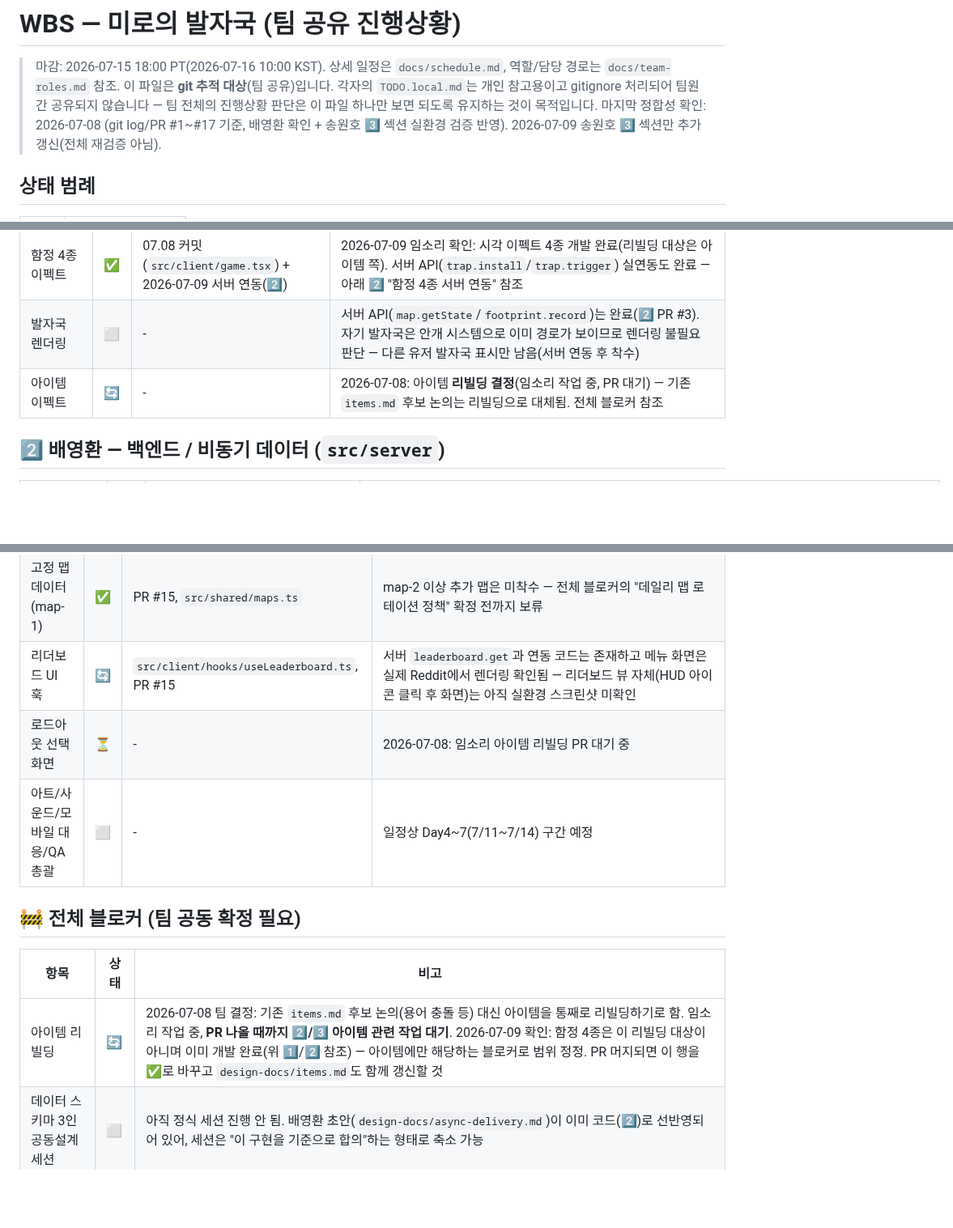
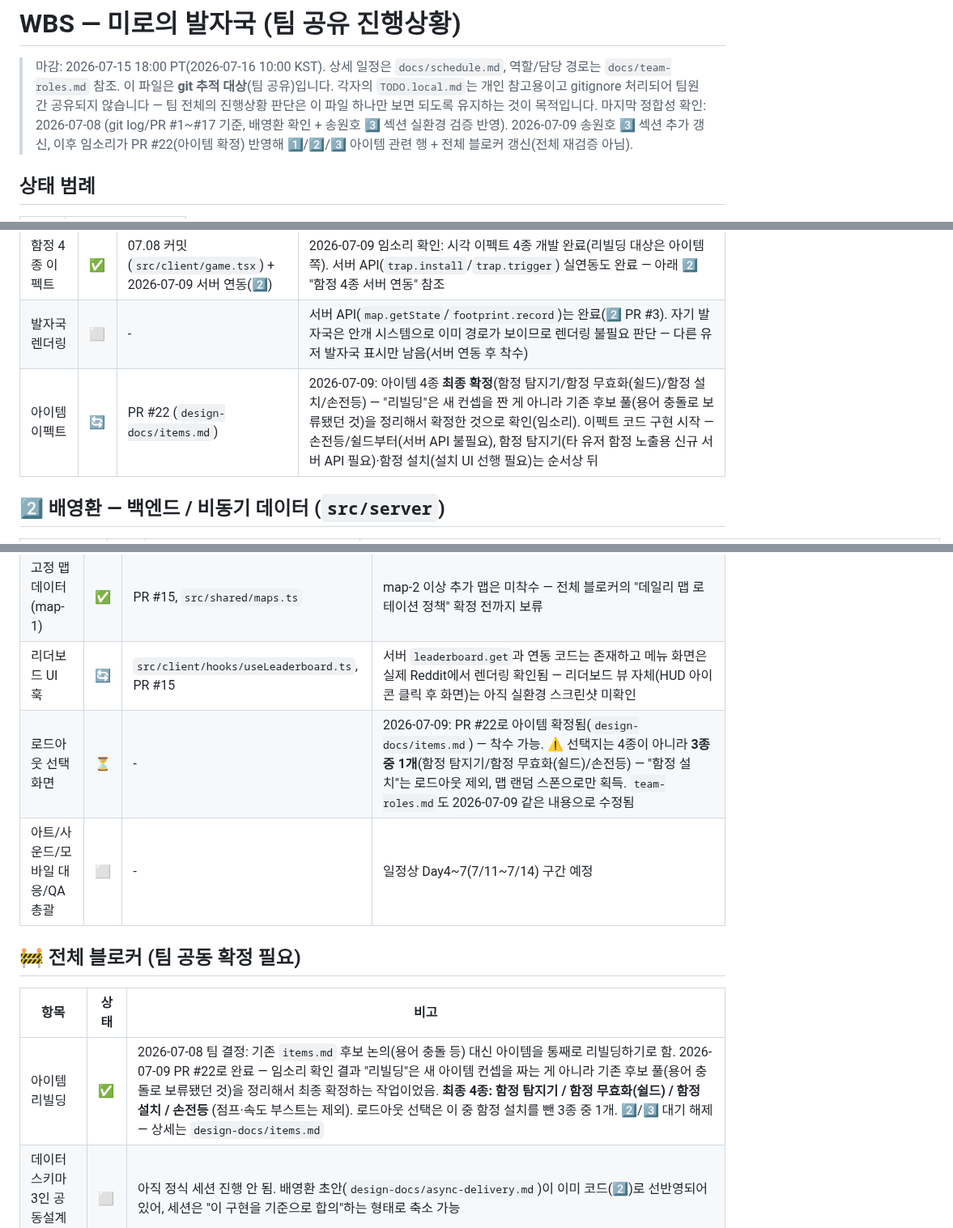
Before and after one commit to BaeYoungHwan/Reddit_ForEnjoy, a Markdown page: docs/wbs.md, 3 parts joined by grey strips. Shown at 81% size. Drawn GitHub-style; blank space fills up the shorter version.

Commit message:
260709 docs: PR #22 리뷰 반영 — wbs.md 아이템 리빌딩 완료 처리 + team-roles.md 로드아웃 종수 정정
merge 담당자 리뷰(PR #22)에서 지적된 두 가지 반영:

1. docs/wbs.md 미갱신 문제
   - wbs.md 57행("아이템 리빌딩")이 "PR 나올 때까지 배영환/송원호
     아이템 관련 작업 대기, PR 머지되면 이 행 갱신"이라고 명시하고
     있었는데, PR #22(items.md/traps.md 확정)에서 wbs.md를 같이
     갱신하지 않아 팀이 확정 사실을 모르고 계속 대기하게 되는 문제였음
   - "리빌딩"이 새 아이템 컨셉을 짜는 작업이 아니라, 기존 후보 풀
     (용어 충돌로 보류됐던 것)을 정리해서 최종 확정하는 작업이었음을
     확인(임소리) — PR #22가 그 리빌딩 결과물이 맞음
   - 전체 블로커(57행) 🔄 → ✅ 처리, 최종 4종(함정 탐지기/함정
     무효화(쉴드)/함정 설치/손전등) 명시
   - 임소리 lane(26행): 아이템 이펙트 확정 반영, 코드 구현 착수
     순서(손전등/쉴드 먼저 — API 불필요, 함정 탐지기는 신규 서버 API
     필요, 함정 설치는 설치 UI 선행 필요) 기록
   - 배영환 lane(40행): "리빌딩 PR 대기" → "확정 완료, 착수 가능"으로
     변경 + 함정 탐지기 아이템이 필요로 하는 신규 API(타 유저 함정
     반경 내 공개)가 현재 trap.trigger의 오라클 방지 설계와 상충한다는
     점 미리 기록
   - 송원호 lane(50행): "리빌딩 PR 대기" → "확정 완료, 착수 가능"으로
     변경 + 로드아웃 선택지가 4종이 아니라 3종(함정 설치 제외)임을 명시

2. docs/team-roles.md와의 불일치(경미, 리뷰 지적)
   - 22행 송원호 담당 설명에 "로드아웃 선택 화면(4종 중 1개)"으로
     남아있던 걸 "3종 중 1개(함정 탐지기/함정 무효화(쉴드)/손전등,
     함정 설치는 선택지 제외)"로 정정

배영환/송원호 lane 및 team-roles.md의 송원호 담당 설명을 직접
수정했으므로, PR 리뷰어에 배영환·송원호 포함 필요(wbs.md 규칙 4,
team-roles.md 규칙 5).

코드 변경 없음

```diff
--- a/docs/wbs.md
+++ b/docs/wbs.md
@@ -2,7 +2,7 @@
 
 > 마감: 2026-07-15 18:00 PT(2026-07-16 10:00 KST). 상세 일정은 `docs/schedule.md`, 역할/담당 경로는 `docs/team-roles.md` 참조.
 > 이 파일은 **git 추적 대상**(팀 공유)입니다. 각자의 `TODO.local.md`는 개인 참고용이고 gitignore 처리되어 팀원 간 공유되지 않습니다 — 팀 전체의 진행상황 판단은 이 파일 하나만 보면 되도록 유지하는 것이 목적입니다.
-> 마지막 정합성 확인: 2026-07-08 (git log/PR #1~#17 기준, 배영환 확인 + 송원호 3️⃣ 섹션 실환경 검증 반영). 2026-07-09 송원호 3️⃣ 섹션만 추가 갱신(전체 재검증 아님).
+> 마지막 정합성 확인: 2026-07-08 (git log/PR #1~#17 기준, 배영환 확인 + 송원호 3️⃣ 섹션 실환경 검증 반영). 2026-07-09 송원호 3️⃣ 섹션 추가 갱신, 이후 임소리가 PR #22(아이템 확정) 반영해 1️⃣/2️⃣/3️⃣ 아이템 관련 행 + 전체 블로커 갱신(전체 재검증 아님).
 
 ## 상태 범례
 
@@ -23,7 +23,7 @@
 | 안개(블라인드) 시야 시스템 | ✅ | 07.08 커밋(`src/client/game.tsx`) | 스펙: `design-docs/vision-system.md`. hidden/explored/visible 3단계 + 시야 반경 가변(시야차단 함정 연동) |
 | 함정 4종 이펙트 | ✅ | 07.08 커밋(`src/client/game.tsx`) + 2026-07-09 서버 연동(2️⃣) | 2026-07-09 임소리 확인: 시각 이펙트 4종 개발 완료(리빌딩 대상은 아이템 쪽). 서버 API(`trap.install`/`trap.trigger`) 실연동도 완료 — 아래 2️⃣ "함정 4종 서버 연동" 참조 |
 | 발자국 렌더링 | ⬜ | - | 서버 API(`map.getState`/`footprint.record`)는 완료(2️⃣ PR #3). 자기 발자국은 안개 시스템으로 이미 경로가 보이므로 렌더링 불필요 판단 — 다른 유저 발자국 표시만 남음(서버 연동 후 착수) |
-| 아이템 이펙트 | 🔄 | - | 2026-07-08: 아이템 **리빌딩 결정**(임소리 작업 중, PR 대기) — 기존 `items.md` 후보 논의는 리빌딩으로 대체됨. 전체 블로커 참조 |
+| 아이템 이펙트 | 🔄 | PR #22 (`design-docs/items.md`) | 2026-07-09: 아이템 4종 **최종 확정**(함정 탐지기/함정 무효화(쉴드)/함정 설치/손전등) — "리빌딩"은 새 컨셉을 짠 게 아니라 기존 후보 풀(용어 충돌로 보류됐던 것)을 정리해서 확정한 것으로 확인(임소리). 이펙트 코드 구현 시작 — 손전등/쉴드부터(서버 API 불필요), 함정 탐지기(타 유저 함정 노출용 신규 서버 API 필요)·함정 설치(설치 UI 선행 필요)는 순서상 뒤 |
 
 ## 2️⃣ 배영환 — 백엔드 / 비동기 데이터 (`src/server`)
 
@@ -47,14 +47,14 @@
 | 스플래시/메인화면 UI | 🔄 | PR #15 (872386a), f52a9a0, 19782b8, `splash.tsx` | 2026-07-08 실제 `r/maze_footprints_dev`에서 스플래시 화면 렌더링 확인(스크린샷). 발자국 애니메이션이 JS `setInterval` 리마운트 방식이라 Devvit iframe에서 반복 재생이 안 되던 버그, PLAY 버튼(128px)이 실제 inline 카드 대비 과대 크기이던 문제 발견 → f52a9a0에서 순수 CSS `animation-iteration-count: infinite`로 교체 + 버튼 96px로 축소해 수정. 2026-07-09 PR #18 리뷰 중 후속 버그 발견: CSS 전환 과정에서 `animation-fill-mode`가 빠져 최초 로드 시 전체 발자국이 한꺼번에 노출됐다 팝(pop)되는 회귀 가능성 확인 → `animationFillMode: 'backwards'` 추가로 수정, `npm run build` 정적 산출물을 Playwright 헤드리스로 렌더링해 순차 노출 정상 동작 확인(콘솔 에러 0건). 게임 화면(Phaser)은 아직 업데이트 전 |
 | 고정 맵 데이터 (map-1) | ✅ | PR #15, `src/shared/maps.ts` | map-2 이상 추가 맵은 미착수 — 전체 블로커의 "데일리 맵 로테이션 정책" 확정 전까지 보류 |
 | 리더보드 UI 훅 | 🔄 | `src/client/hooks/useLeaderboard.ts`, PR #15 | 서버 `leaderboard.get`과 연동 코드는 존재하고 메뉴 화면은 실제 Reddit에서 렌더링 확인됨 — 리더보드 뷰 자체(HUD 아이콘 클릭 후 화면)는 아직 실환경 스크린샷 미확인 |
-| 로드아웃 선택 화면 | ⏳ | - | 2026-07-08: 임소리 아이템 리빌딩 PR 대기 중 |
+| 로드아웃 선택 화면 | ⏳ | - | 2026-07-09: PR #22로 아이템 확정됨(`design-docs/items.md`) — 착수 가능. ⚠️ 선택지는 4종이 아니라 **3종 중 1개**(함정 탐지기/함정 무효화(쉴드)/손전등) — "함정 설치"는 로드아웃 제외, 맵 랜덤 스폰으로만 획득. `team-roles.md`도 2026-07-09 같은 내용으로 수정됨 |
 | 아트/사운드/모바일 대응/QA 총괄 | ⬜ | - | 일정상 Day4~7(7/11~7/14) 구간 예정 |
 
 ## 🚧 전체 블로커 (팀 공동 확정 필요)
 
 | 항목 | 상태 | 비고 |
 |------|------|------|
-| 아이템 리빌딩 | 🔄 | 2026-07-08 팀 결정: 기존 `items.md` 후보 논의(용어 충돌 등) 대신 아이템을 통째로 리빌딩하기로 함. 임소리 작업 중, **PR 나올 때까지 2️⃣/3️⃣ 아이템 관련 작업 대기**. 2026-07-09 확인: 함정 4종은 이 리빌딩 대상이 아니며 이미 개발 완료(위 1️⃣/2️⃣ 참조) — 아이템에만 해당하는 블로커로 범위 정정. PR 머지되면 이 행을 ✅로 바꾸고 `design-docs/items.md`도 함께 갱신할 것 |
+| 아이템 리빌딩 | ✅ | 2026-07-08 팀 결정: 기존 `items.md` 후보 논의(용어 충돌 등) 대신 아이템을 통째로 리빌딩하기로 함. 2026-07-09 PR #22로 완료 — 임소리 확인 결과 "리빌딩"은 새 아이템 컨셉을 짜는 게 아니라 기존 후보 풀(용어 충돌로 보류됐던 것)을 정리해서 최종 확정하는 작업이었음. **최종 4종: 함정 탐지기 / 함정 무효화(쉴드) / 함정 설치 / 손전등** (점프·속도 부스트는 제외). 로드아웃 선택은 이 중 함정 설치를 뺀 3종 중 1개. 2️⃣/3️⃣ 대기 해제 — 상세는 `design-docs/items.md` |
 | 데이터 스키마 3인 공동설계 세션 | ⬜ | 아직 정식 세션 진행 안 됨. 배영환 초안(`design-docs/async-delivery.md`)이 이미 코드(2️⃣)로 선반영되어 있어, 세션은 "이 구현을 기준으로 합의"하는 형태로 축소 가능 |
 | 데일리 맵 로테이션 정책 | ⬜ | 맵 개수/전환 규칙 미확정 — 2️⃣ 데일리 맵 전환 로직, 3️⃣ 추가 맵 제작의 선행조건 |
 
```
Also changed, not shown: other parts of docs/wbs.md (+1 -1 lines), docs/team-roles.md (+1 -1 lines).
